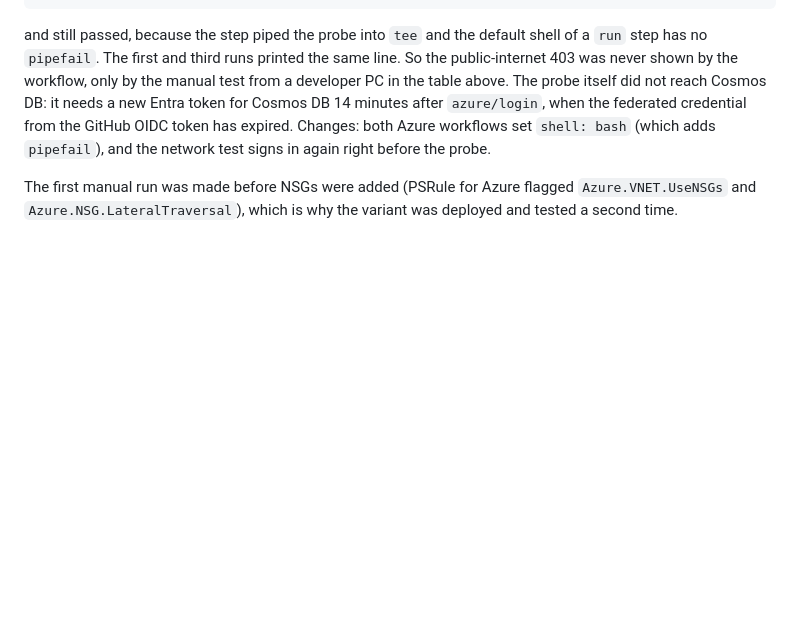
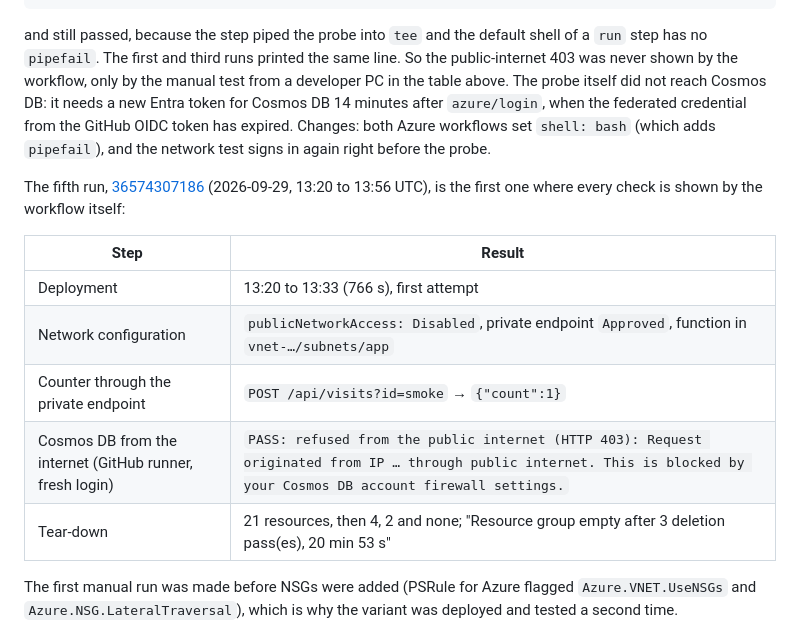
Before and after one commit to 314159DD/azure-cloud-resume, a Markdown page: docs/verification.md, the part around the change. Drawn GitHub-style; blank space fills up the shorter version.

Commit message:
docs: record the first fully proven private-network test run
Co-Authored-By: Claude Opus 5.5 (1M context) <noreply@anthropic.com>

```diff
--- a/docs/verification.md
+++ b/docs/verification.md
@@ -141,6 +141,17 @@ DB: it needs a new Entra token for Cosmos DB 14 minutes after `azure/login`, whe
 the GitHub OIDC token has expired. Changes: both Azure workflows set `shell: bash` (which adds `pipefail`), and the
 network test signs in again right before the probe.
 
+The fifth run, [36574307186](https://github.com/314159DD/azure-cloud-resume/actions/runs/36574307186)
+(2026-09-29, 13:20 to 13:56 UTC), is the first one where every check is shown by the workflow itself:
+
+| Step | Result |
+|---|---|
+| Deployment | 13:20 to 13:33 (766 s), first attempt |
+| Network configuration | `publicNetworkAccess: Disabled`, private endpoint `Approved`, function in `vnet-…/subnets/app` |
+| Counter through the private endpoint | `POST /api/visits?id=smoke` → `{"count":1}` |
+| Cosmos DB from the internet (GitHub runner, fresh login) | `PASS: refused from the public internet (HTTP 403): Request originated from IP … through public internet. This is blocked by your Cosmos DB account firewall settings.` |
+| Tear-down | 21 resources, then 4, 2 and none; "Resource group empty after 3 deletion pass(es), 20 min 53 s" |
+
 The first manual run was made before NSGs were added (PSRule for Azure flagged `Azure.VNET.UseNSGs` and
 `Azure.NSG.LateralTraversal`), which is why the variant was deployed and tested a second time.
 
```
